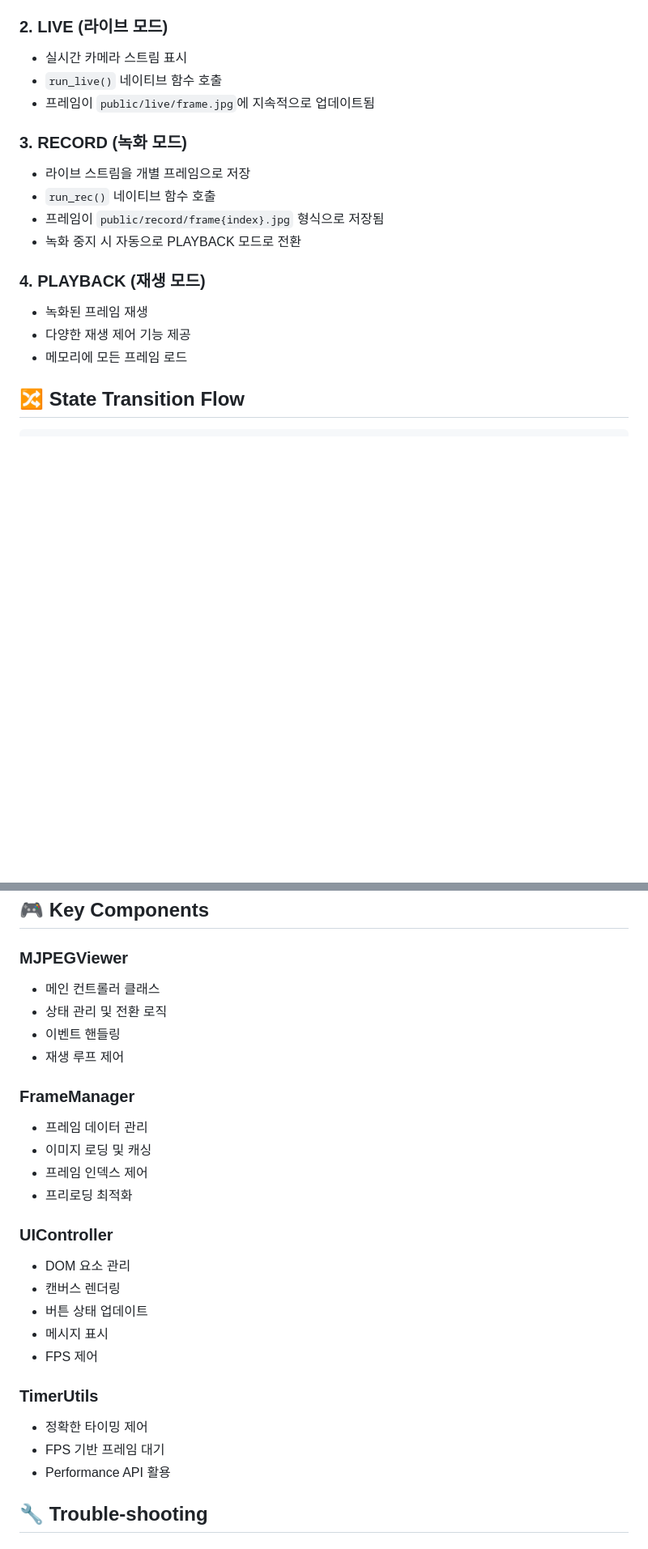
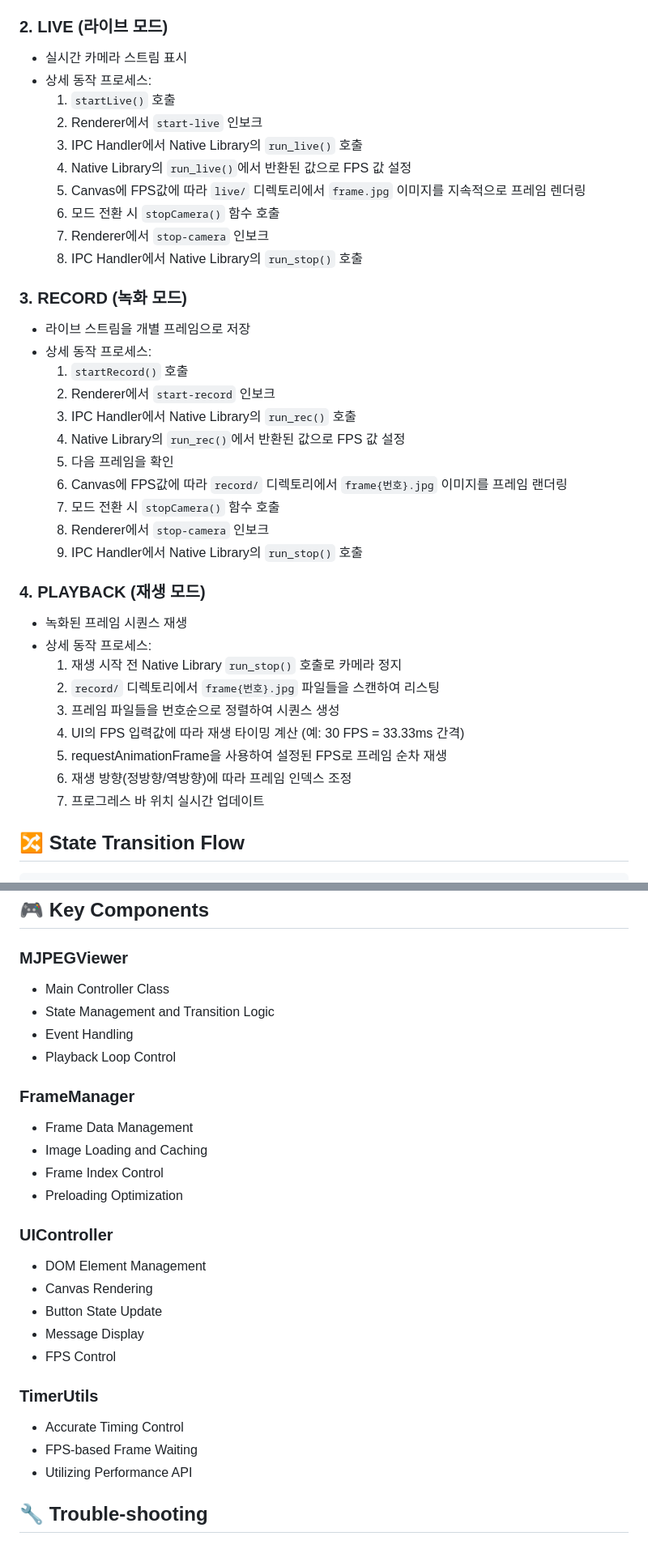
Before and after one commit to ddonyo/camera, a Markdown page: README.md, 2 parts joined by grey strips. Shown at 81% size. Drawn GitHub-style; blank space fills up the shorter version.

Commit message:
readme again

```diff
--- a/README.md
+++ b/README.md
@@ -248,19 +248,39 @@ npm run prod
 
 ### **2. LIVE (라이브 모드)**
 - 실시간 카메라 스트림 표시
-- `run_live()` 네이티브 함수 호출
-- 프레임이 `public/live/frame.jpg`에 지속적으로 업데이트됨
+- 상세 동작 프로세스:
+  1. `startLive()` 호출
+  2. Renderer에서 `start-live` 인보크
+  3. IPC Handler에서 Native Library의 `run_live()` 호출
+  4. Native Library의 `run_live()`에서 반환된 값으로 FPS 값 설정
+  5. Canvas에 FPS값에 따라 `live/` 디렉토리에서 `frame.jpg` 이미지를 지속적으로 프레임 렌더링
+  6. 모드 전환 시 `stopCamera()` 함수 호출
+  7. Renderer에서 `stop-camera` 인보크
+  8. IPC Handler에서 Native Library의 `run_stop()` 호출
 
 ### **3. RECORD (녹화 모드)**
 - 라이브 스트림을 개별 프레임으로 저장
-- `run_rec()` 네이티브 함수 호출
-- 프레임이 `public/record/frame{index}.jpg` 형식으로 저장됨
-- 녹화 중지 시 자동으로 PLAYBACK 모드로 전환
+- 상세 동작 프로세스:
+  1. `startRecord()` 호출
+  2. Renderer에서 `start-record` 인보크
+  3. IPC Handler에서 Native Library의 `run_rec()` 호출
+  4. Native Library의 `run_rec()`에서 반환된 값으로 FPS 값 설정
+  6. 다음 프레임을 확인
+  7. Canvas에 FPS값에 따라 `record/` 디렉토리에서 `frame{번호}.jpg` 이미지를 프레임 랜더링
+  6. 모드 전환 시 `stopCamera()` 함수 호출
+  7. Renderer에서 `stop-camera` 인보크
+  8. IPC Handler에서 Native Library의 `run_stop()` 호출
 
 ### **4. PLAYBACK (재생 모드)**
-- 녹화된 프레임 재생
-- 다양한 재생 제어 기능 제공
-- 메모리에 모든 프레임 로드
+- 녹화된 프레임 시퀀스 재생
+- 상세 동작 프로세스:
+  1. 재생 시작 전 Native Library `run_stop()` 호출로 카메라 정지
+  2. `record/` 디렉토리에서 `frame{번호}.jpg` 파일들을 스캔하여 리스팅
+  3. 프레임 파일들을 번호순으로 정렬하여 시퀀스 생성
+  4. UI의 FPS 입력값에 따라 재생 타이밍 계산 (예: 30 FPS = 33.33ms 간격)
+  5. requestAnimationFrame을 사용하여 설정된 FPS로 프레임 순차 재생
+  6. 재생 방향(정방향/역방향)에 따라 프레임 인덱스 조정
+  7. 프로그레스 바 위치 실시간 업데이트
 
 ## 🔀 **State Transition Flow**
 
@@ -300,28 +320,28 @@ IDLE ──┬─> LIVE ───────> IDLE
 ## 🎮 **Key Components**
 
 ### **MJPEGViewer**
-- 메인 컨트롤러 클래스
-- 상태 관리 및 전환 로직
-- 이벤트 핸들링
-- 재생 루프 제어
+- Main Controller Class
+- State Management and Transition Logic
+- Event Handling
+- Playback Loop Control
 
 ### **FrameManager**
-- 프레임 데이터 관리
-- 이미지 로딩 및 캐싱
-- 프레임 인덱스 제어
-- 프리로딩 최적화
+- Frame Data Management
+- Image Loading and Caching
+- Frame Index Control
+- Preloading Optimization
 
 ### **UIController**
-- DOM 요소 관리
-- 캔버스 렌더링
-- 버튼 상태 업데이트
-- 메시지 표시
-- FPS 제어
+- DOM Element Management
+- Canvas Rendering
+- Button State Update
+- Message Display
+- FPS Control
 
 ### **TimerUtils**
-- 정확한 타이밍 제어
-- FPS 기반 프레임 대기
-- Performance API 활용
+- Accurate Timing Control
+- FPS-based Frame Waiting
+- Utilizing Performance API
 
 ## 🔧 **Trouble-shooting**
 
```
